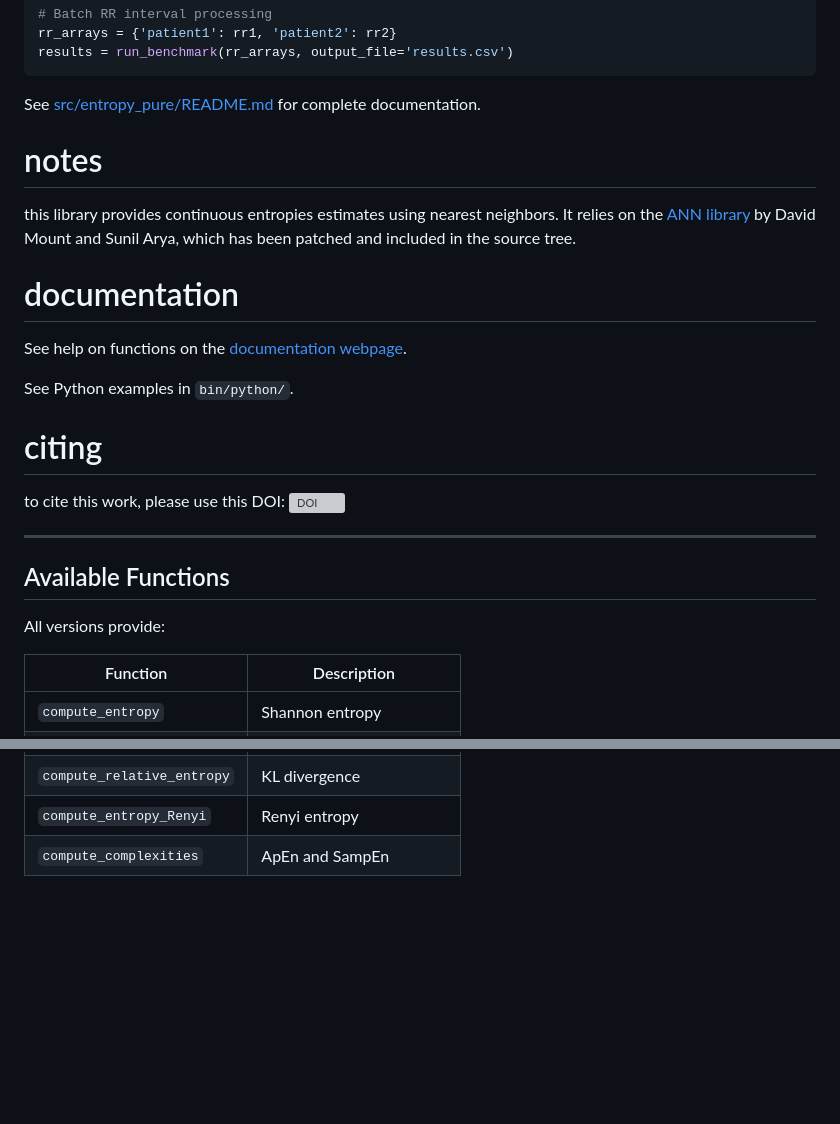
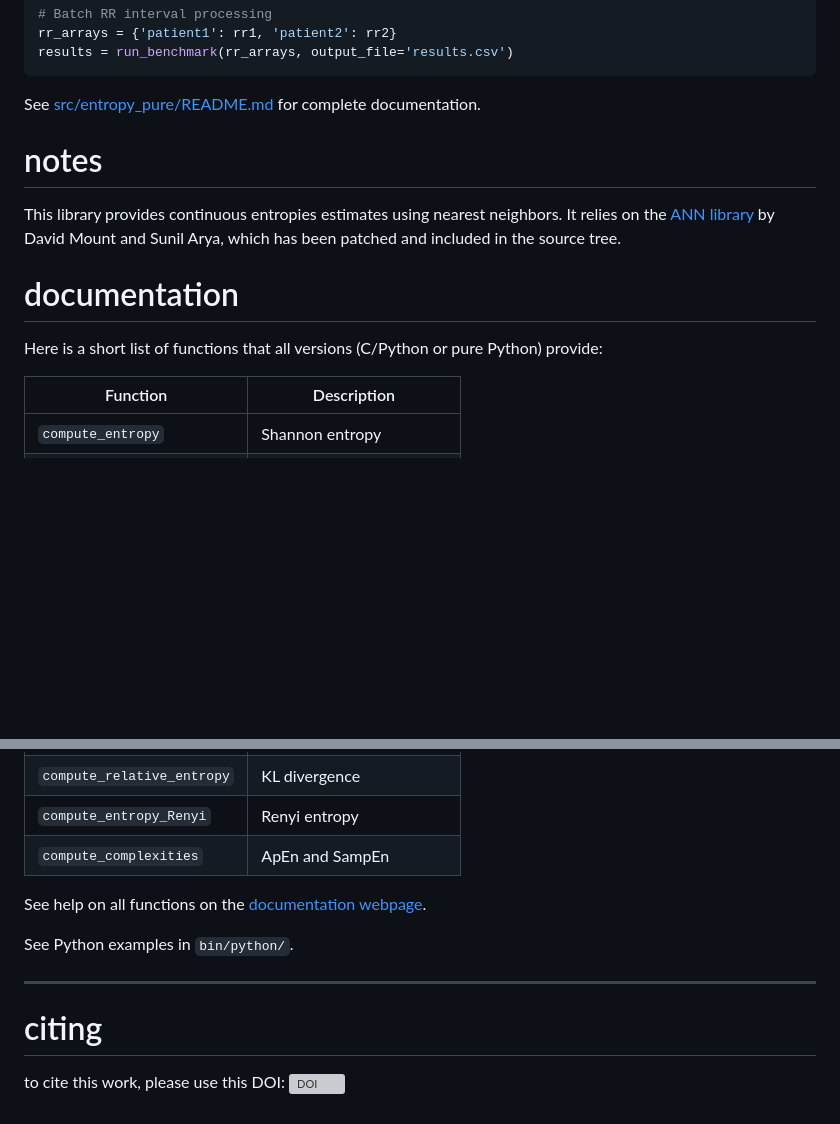
Before and after one commit to nbgarnier/entropy, a Markdown page: README.md, 2 parts joined by grey strips. GitHub-like rendering; blank space fills up the shorter version; grey boxes are pictures that could not be loaded.

```diff
--- a/README.md
+++ b/README.md
@@ -76,27 +80,13 @@ results = run_benchmark(rr_arrays, output_file='results.csv')
 
 See [src/entropy_pure/README.md](https://github.com/nbgarnier/entropy/tree/main/src/entropy_pure) for complete documentation.
 
-
 # notes
 
-this library provides continuous entropies estimates using nearest neighbors. It relies on the [ANN library](http://www.cs.umd.edu/~mount/ANN/) by David Mount and Sunil Arya, which has been patched and included in the source tree.
+This library provides continuous entropies estimates using nearest neighbors. It relies on the [ANN library](http://www.cs.umd.edu/~mount/ANN/) by David Mount and Sunil Arya, which has been patched and included in the source tree.
 
 # documentation
 
-See help on functions on the [documentation webpage](https://perso.ens-lyon.fr/nicolas.garnier/files/html/).
-
-See Python examples in `bin/python/`.
-
-
-# citing
-
-to cite this work, please use this DOI: [![DOI](https://zenodo.org/badge/635707956.svg)](https://doi.org/10.5281/zenodo.13218642)
-
----
-
-## Available Functions
-
-All versions provide:
+Here is a short list of functions that all versions (C/Python or pure Python) provide:
 
 | Function | Description |
 |----------|-------------|
@@ -110,3 +100,13 @@ All versions provide:
 | `compute_relative_entropy` | KL divergence |
 | `compute_entropy_Renyi` | Renyi entropy |
 | `compute_complexities` | ApEn and SampEn |
+
+See help on all functions on the [documentation webpage](https://perso.ens-lyon.fr/nicolas.garnier/files/html/).
+
+See Python examples in `bin/python/`.
+
+---
+
+# citing
+
+to cite this work, please use this DOI: [![DOI](https://zenodo.org/badge/635707956.svg)](https://doi.org/10.5281/zenodo.13218642)
```
Also changed, not shown: other parts of README.md (+4 -0 lines).
